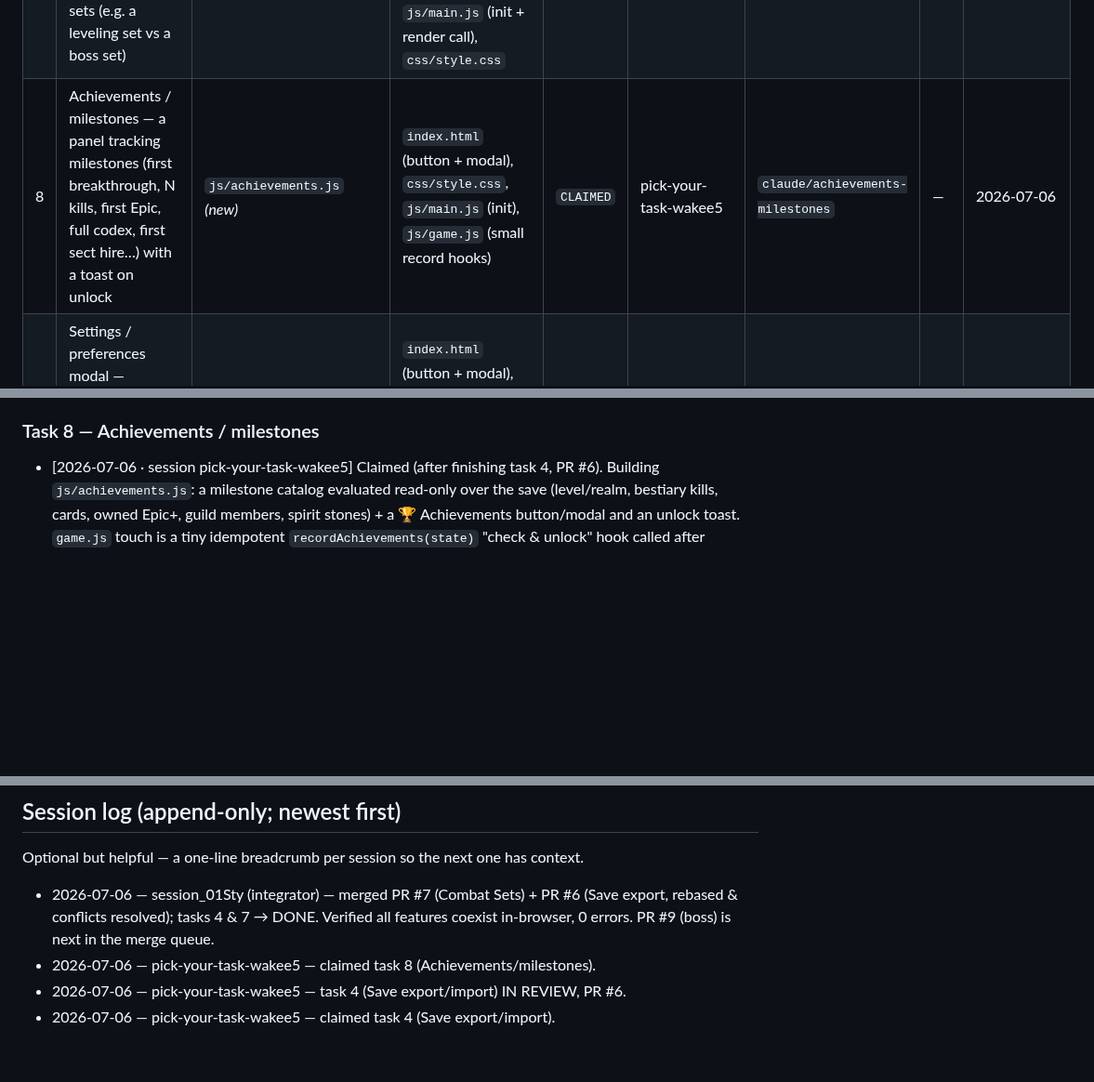
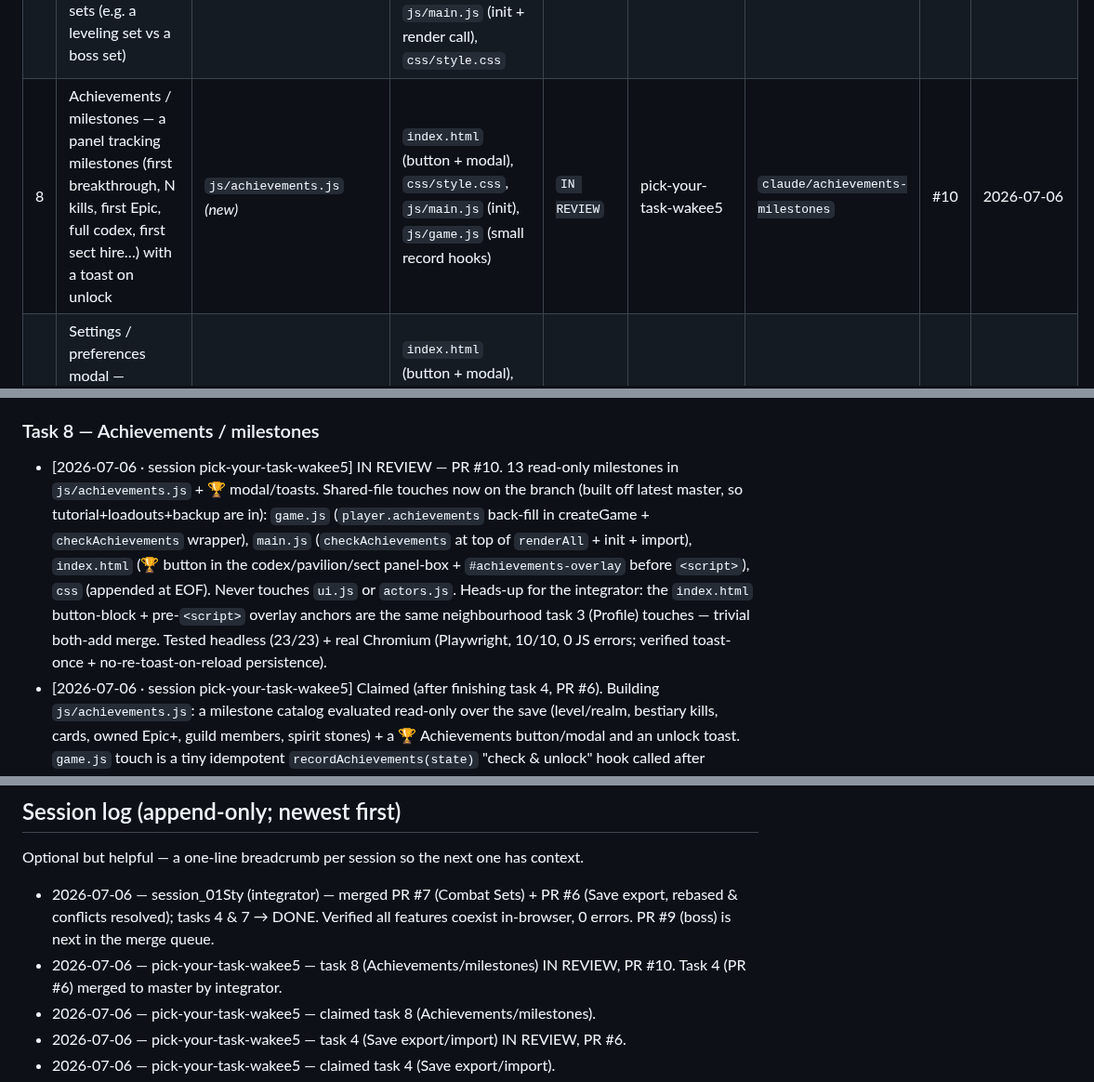
Before and after one commit to tarnos12/fallensword-prototype, a Markdown page: TASKS.md, 3 parts joined by grey strips. Shown at 93% size. GitHub-like rendering; blank space fills up the shorter version.

Commit message:
board: task 8 (Achievements) -> IN REVIEW (PR #10)

```diff
--- a/TASKS.md
+++ b/TASKS.md
@@ -51,7 +51,7 @@ Task IDs are stable handles, not priority — go by the **Status** column. Featu
 | 5 | Visual / UI polish pass | `css/style.css` | `index.html`, `js/ui.js` | `BLOCKED` | — | — | — | Do **last & solo** — pure cross-cutting CSS/UI, collides with every other task. Start only when 1–4 are merged. |
 | 6 | Strip testing conveniences (pre-demo) | `js/debug.js` *(delete)* | `js/game.js`, `js/items.js`, `js/cards.js`, `js/main.js`, `index.html`, `css/style.css` | `BLOCKED` | — | — | — | Demo-prep only. Do **absolutely last**, after all features merge. See CLAUDE.md "TESTING-ONLY". |
 | 7 | Combat Sets / loadouts (GDD §6.2) — save & swap named equipped-item sets (e.g. a leveling set vs a boss set) | `js/loadouts.js` *(new)* | `js/actors.js` (`player.loadouts`), `js/game.js` (save/apply wrappers), `js/main.js` (init + render call), `css/style.css` | `DONE` | session_01Sty | `claude/combat-sets` | #7 | 2026-07-06 |
-| 8 | Achievements / milestones — a panel tracking milestones (first breakthrough, N kills, first Epic, full codex, first sect hire…) with a toast on unlock | `js/achievements.js` *(new)* | `index.html` (button + modal), `css/style.css`, `js/main.js` (init), `js/game.js` (small record hooks) | `CLAIMED` | pick-your-task-wakee5 | `claude/achievements-milestones` | — | 2026-07-06 |
+| 8 | Achievements / milestones — a panel tracking milestones (first breakthrough, N kills, first Epic, full codex, first sect hire…) with a toast on unlock | `js/achievements.js` *(new)* | `index.html` (button + modal), `css/style.css`, `js/main.js` (init), `js/game.js` (small record hooks) | `IN REVIEW` | pick-your-task-wakee5 | `claude/achievements-milestones` | #10 | 2026-07-06 |
 | 9 | Settings / preferences modal — consolidate display prefs (instant combat, replay tutorial, reset save) into one ⚙ panel | `js/settings.js` *(new)* | `index.html` (button + modal), `css/style.css`, `js/main.js` (init), `js/ui.js` (relocate the instant-combat toggle) | `CLAIMED` | pick-your-task-aj14ny | `claude/settings-modal` | — | 2026-07-06 |
 
 > **Parallelism note:** Feature tasks each own a distinct new module and touch different parts of the shared files, so they run concurrently. The likeliest overlap is `index.html`/`css`/`main.js` (each adds a button + modal + init) plus `js/ui.js` — keep those edits small and at separated anchor points, and expect the 2nd+ PR into `master` to rebase. Tasks **5** (polish) and **6** (strip) stay serialized to the very end; running them alongside feature work guarantees painful conflicts.
@@ -195,6 +195,17 @@ should rebase around. Format: `- [YYYY-MM-DD · session <id>] <comment>`.
   in separate functions/regions from yours — should auto-merge; ping here if not.
 
 ### Task 8 — Achievements / milestones
+- [2026-07-06 · session pick-your-task-wakee5] IN REVIEW — PR #10. 13 read-only
+  milestones in `js/achievements.js` + 🏆 modal/toasts. Shared-file touches now
+  on the branch (built off latest master, so tutorial+loadouts+backup are in):
+  `game.js` (`player.achievements` back-fill in createGame + `checkAchievements`
+  wrapper), `main.js` (`checkAchievements` at top of `renderAll` + init + import),
+  `index.html` (🏆 button in the codex/pavilion/sect panel-box + `#achievements-overlay`
+  before `<script>`), `css` (appended at EOF). Never touches `ui.js` or `actors.js`.
+  Heads-up for the integrator: the `index.html` button-block + pre-`<script>`
+  overlay anchors are the same neighbourhood task 3 (Profile) touches — trivial
+  both-add merge. Tested headless (23/23) + real Chromium (Playwright, 10/10, 0
+  JS errors; verified toast-once + no-re-toast-on-reload persistence).
 - [2026-07-06 · session pick-your-task-wakee5] Claimed (after finishing task 4,
   PR #6). Building `js/achievements.js`: a milestone catalog evaluated read-only
   over the save (level/realm, bestiary kills, cards, owned Epic+, guild members,
@@ -301,6 +312,7 @@ The claim board stops two sessions doing the *same* task. These rules stop their
 Optional but helpful — a one-line breadcrumb per session so the next one has context.
 
 - 2026-07-06 — session_01Sty (integrator) — merged PR #7 (Combat Sets) + PR #6 (Save export, rebased & conflicts resolved); tasks 4 & 7 → DONE. Verified all features coexist in-browser, 0 errors. PR #9 (boss) is next in the merge queue.
+- 2026-07-06 — pick-your-task-wakee5 — task 8 (Achievements/milestones) IN REVIEW, PR #10. Task 4 (PR #6) merged to master by integrator.
 - 2026-07-06 — pick-your-task-wakee5 — claimed task 8 (Achievements/milestones).
 - 2026-07-06 — pick-your-task-wakee5 — task 4 (Save export/import) IN REVIEW, PR #6.
 - 2026-07-06 — pick-your-task-wakee5 — claimed task 4 (Save export/import).
```
